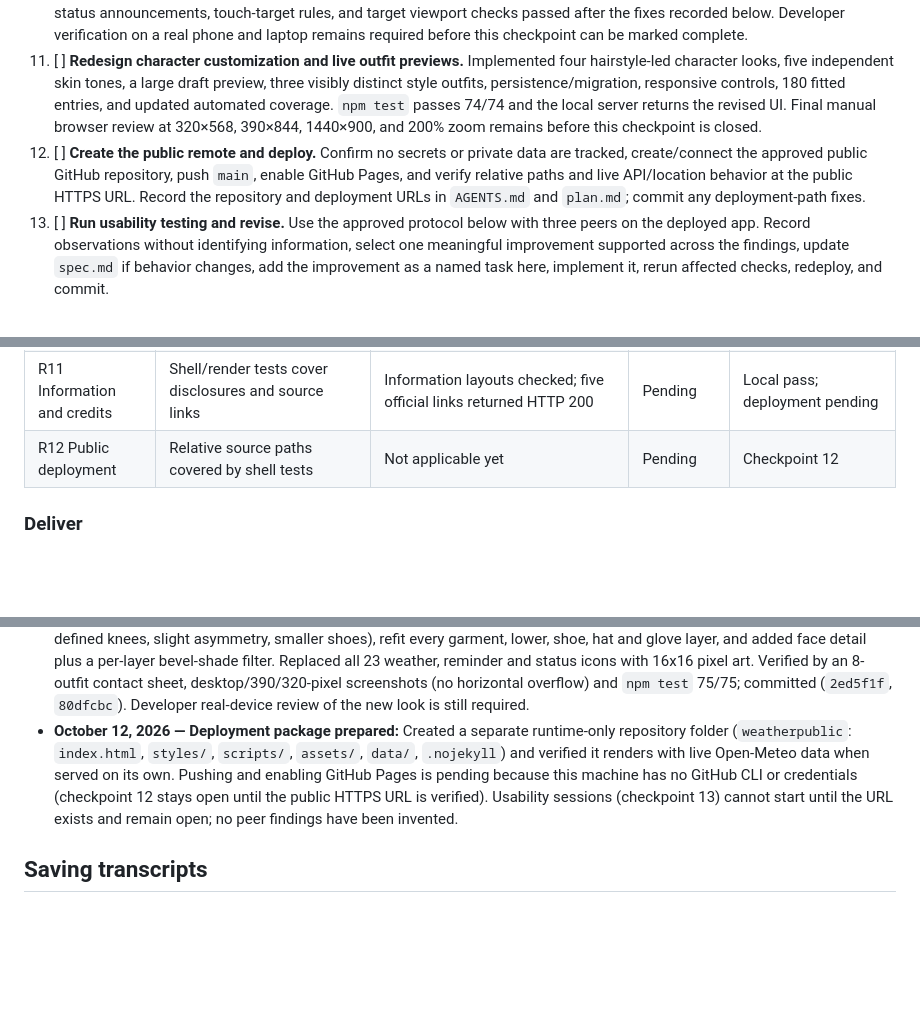
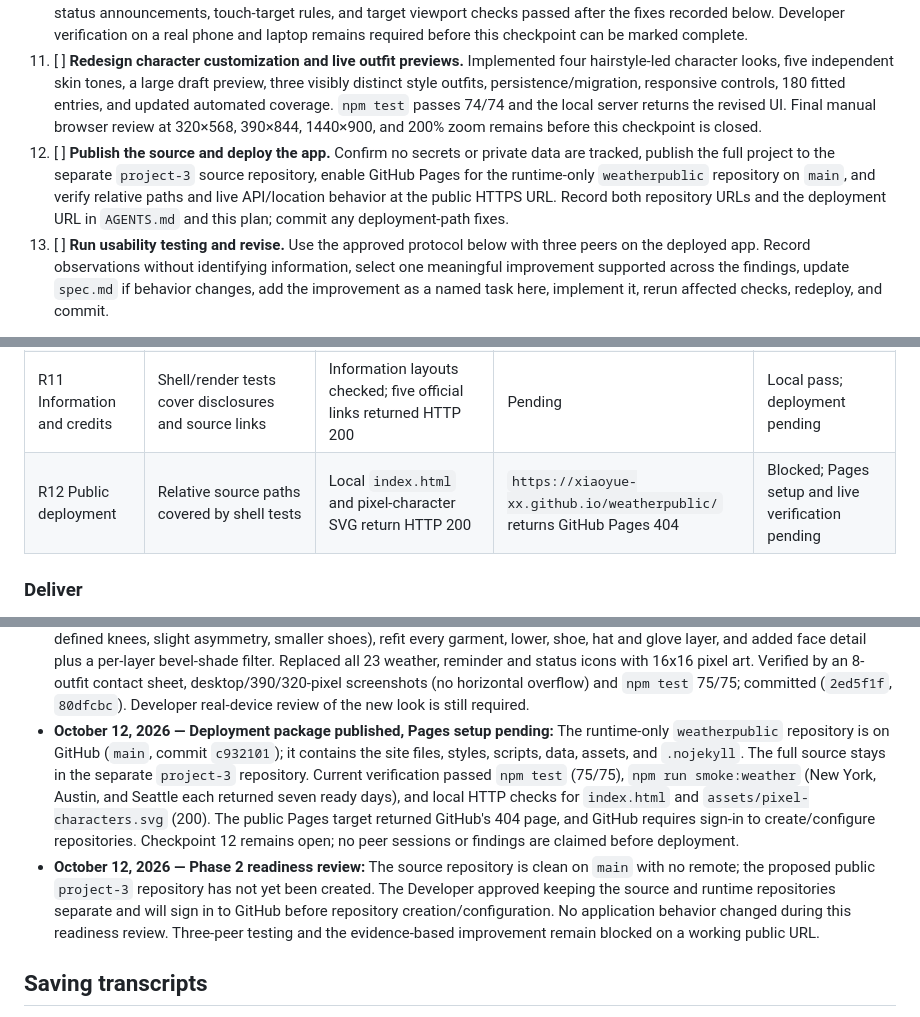
Before and after one commit to Xiaoyue-xx/project-3, a Markdown page: plan.md, 3 parts joined by grey strips. GitHub-like rendering; blank space fills up the shorter version.

Commit message:
docs: record phase 2 publishing readiness
Document the separate source and Pages repositories and record the current verification results and deployment blockers.

Co-authored-by: Copilot <223556219+Copilot@users.noreply.github.com>

```diff
--- a/plan.md
+++ b/plan.md
@@ -53,7 +53,7 @@ Build the recommendation engine and SVG asset system before polishing the interf
 9. [x] **Build information, loading, and failure experiences.** Added the second navigable Information/Settings screen with units and preference access, creator and AI-assistance credit, Open-Meteo/CC BY 4.0 attribution, coded-method summary, NWS/CDC/EPA guidance links, privacy disclosure, original-art credit, and accessibility information. Added an announced status presentation with loading skeletons plus distinct slow, offline, timeout, network, provider, invalid-response, and missing-data states with appropriate retry/location recovery. Browser checks confirmed 320-pixel and 1440-pixel information layouts, navigation focus, immediate loading, the three-second slow message, stale-content removal, offline retry recovery, and successful live completion. All five official external links returned HTTP 200. `npm test` passed 70/70 tests on September 29, 2026; committed.
 10. [ ] **Complete integrated accessibility and responsive verification.** The local and automated portion is complete: the full Node suite, keyboard-only location flow, browser accessibility-tree inspection, contrast calculation, 200% text reflow, reduced motion, status announcements, touch-target rules, and target viewport checks passed after the fixes recorded below. Developer verification on a real phone and laptop remains required before this checkpoint can be marked complete.
 11. [ ] **Redesign character customization and live outfit previews.** Implemented four hairstyle-led character looks, five independent skin tones, a large draft preview, three visibly distinct style outfits, persistence/migration, responsive controls, 180 fitted entries, and updated automated coverage. `npm test` passes 74/74 and the local server returns the revised UI. Final manual browser review at 320×568, 390×844, 1440×900, and 200% zoom remains before this checkpoint is closed.
-12. [ ] **Create the public remote and deploy.** Confirm no secrets or private data are tracked, create/connect the approved public GitHub repository, push `main`, enable GitHub Pages, and verify relative paths and live API/location behavior at the public HTTPS URL. Record the repository and deployment URLs in `AGENTS.md` and `plan.md`; commit any deployment-path fixes.
+12. [ ] **Publish the source and deploy the app.** Confirm no secrets or private data are tracked, publish the full project to the separate `project-3` source repository, enable GitHub Pages for the runtime-only `weatherpublic` repository on `main`, and verify relative paths and live API/location behavior at the public HTTPS URL. Record both repository URLs and the deployment URL in `AGENTS.md` and this plan; commit any deployment-path fixes.
 13. [ ] **Run usability testing and revise.** Use the approved protocol below with three peers on the deployed app. Record observations without identifying information, select one meaningful improvement supported across the findings, update `spec.md` if behavior changes, add the improvement as a named task here, implement it, rerun affected checks, redeploy, and commit.
 
 Throughout all checkpoints:
@@ -91,7 +91,7 @@ Specification verification will be tracked in a requirement matrix added here du
 | R9 Responsive interaction | CSS regression rules cover 320-pixel floor, zero-min grids, and 44-pixel targets | No page overflow at 320×568, 390×844, 768×1024, 1024×768, or 1440×900, including 200% text | Pending | Emulated/local pass; real devices pending |
 | R10 Accessibility | Semantic, label, contrast-pair, focus, target, reflow, and reduced-motion tests | Keyboard core flow and Chrome accessibility tree passed with no unnamed controls; 200% text and reduced motion checked | Pending | Local pass; Developer real-device review pending |
 | R11 Information and credits | Shell/render tests cover disclosures and source links | Information layouts checked; five official links returned HTTP 200 | Pending | Local pass; deployment pending |
-| R12 Public deployment | Relative source paths covered by shell tests | Not applicable yet | Pending | Checkpoint 12 |
+| R12 Public deployment | Relative source paths covered by shell tests | Local `index.html` and pixel-character SVG return HTTP 200 | `https://xiaoyue-xx.github.io/weatherpublic/` returns GitHub Pages 404 | Blocked; Pages setup and live verification pending |
 
 ### Deliver
 
@@ -163,7 +163,8 @@ Record material plan changes and why they were made.
 - **October 5, 2026 — Pixel-character redesign added:** The Developer rejected the implemented character appearance and mismatched clothing layers, then approved a crisp game-inspired pixel-art direction based on a supplied visual reference. Added a dedicated pre-deployment checkpoint to rebuild both character bases and wearable layers on shared integer-grid anchors, coordinate each outfit palette, and verify all 90 combinations without changing the interface, non-character icons, or recommendation behavior.
 - **October 5, 2026 — Character checkpoint refined after preview:** The first pixel-art pass rendered correctly in the live app and passed 74 automated tests, but the Developer rejected its rigid proportions and reported that style choices did not preview clothing changes. Expanded checkpoint 11 to refine the character proportions, add immediate draft previews, add four unlabeled visual skin-tone controls with accessible names and persistence, and prevent skin tone from changing deterministic recommendation variants. The first pass remains uncommitted and will be revised in place.
 - **October 12, 2026 — Pixel Y2K theme, anatomical character redraw, pixel icons:** The Developer found the characters not pixel-styled or detailed enough and asked for a more distinctive pixel-Y2K site, then asked for a more natural, relaxed body. Restyled the interface as retro window panels (title bars, bevels, hard shadows, square corners, star-grid background, stepped sky and checker floor) with a self-hosted Silkscreen face (SIL OFL, credited on the Information screen) so no third-party font request is made. Redrew all four character bases (head 88%, visible neck, sloped shoulders, waist/hip shaping, bent elbows, larger hands, defined knees, slight asymmetry, smaller shoes), refit every garment, lower, shoe, hat and glove layer, and added face detail plus a per-layer bevel-shade filter. Replaced all 23 weather, reminder and status icons with 16x16 pixel art. Verified by an 8-outfit contact sheet, desktop/390/320-pixel screenshots (no horizontal overflow) and `npm test` 75/75; committed (`2ed5f1f`, `80dfcbc`). Developer real-device review of the new look is still required.
-- **October 12, 2026 — Deployment package prepared:** Created a separate runtime-only repository folder (`weatherpublic`: `index.html`, `styles/`, `scripts/`, `assets/`, `data/`, `.nojekyll`) and verified it renders with live Open-Meteo data when served on its own. Pushing and enabling GitHub Pages is pending because this machine has no GitHub CLI or credentials (checkpoint 12 stays open until the public HTTPS URL is verified). Usability sessions (checkpoint 13) cannot start until the URL exists and remain open; no peer findings have been invented.
+- **October 12, 2026 — Deployment package published, Pages setup pending:** The runtime-only `weatherpublic` repository is on GitHub (`main`, commit `c932101`); it contains the site files, styles, scripts, data, assets, and `.nojekyll`. The full source stays in the separate `project-3` repository. Current verification passed `npm test` (75/75), `npm run smoke:weather` (New York, Austin, and Seattle each returned seven ready days), and local HTTP checks for `index.html` and `assets/pixel-characters.svg` (200). The public Pages target returned GitHub's 404 page, and GitHub requires sign-in to create/configure repositories. Checkpoint 12 remains open; no peer sessions or findings are claimed before deployment.
+- **October 12, 2026 — Phase 2 readiness review:** The source repository is clean on `main` with no remote; the proposed public `project-3` repository has not yet been created. The Developer approved keeping the source and runtime repositories separate and will sign in to GitHub before repository creation/configuration. No application behavior changed during this readiness review. Three-peer testing and the evidence-based improvement remain blocked on a working public URL.
 
 ## Saving transcripts
 
```
Also changed, not shown: spec.md (+2 -1 lines).
